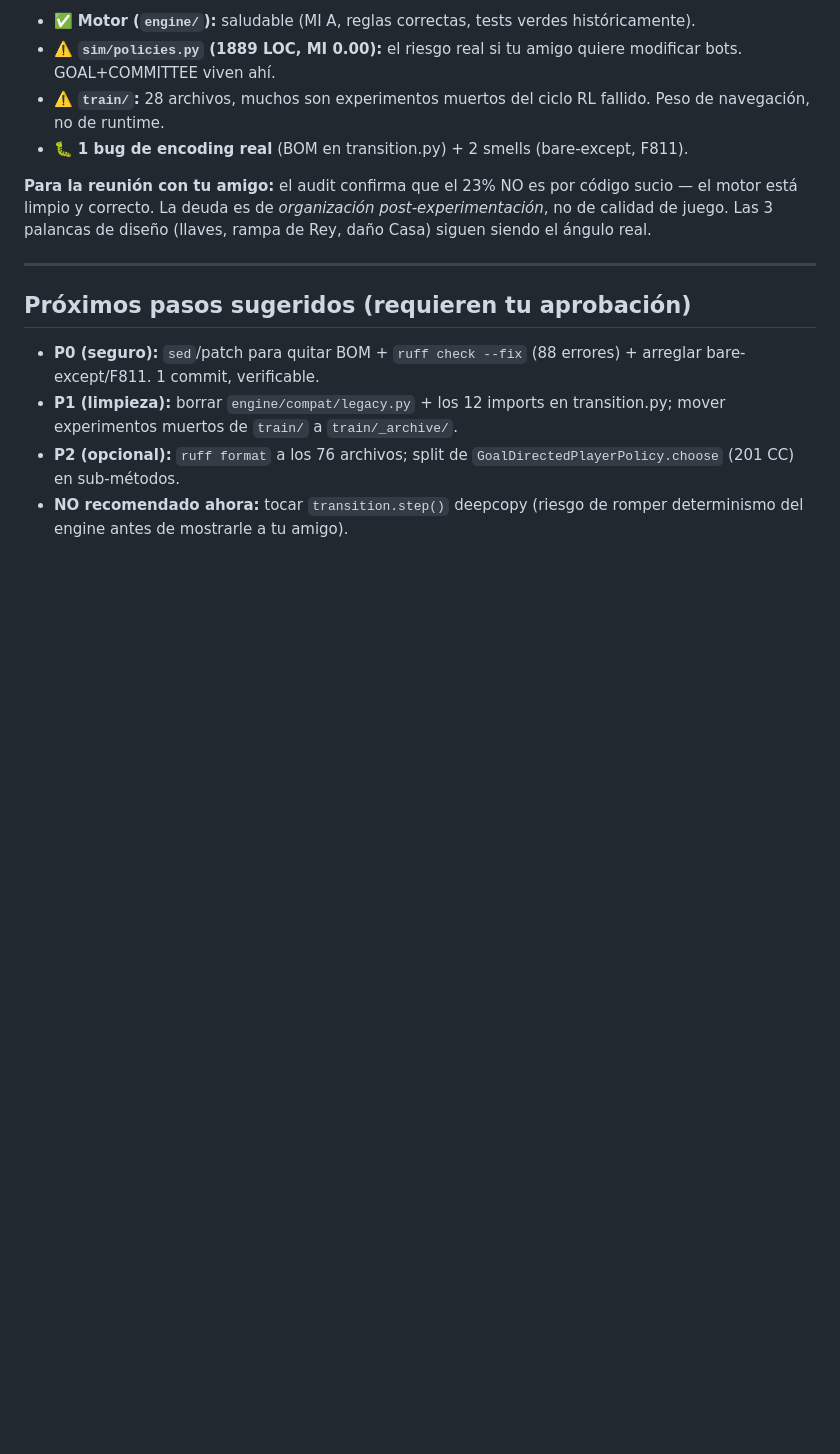
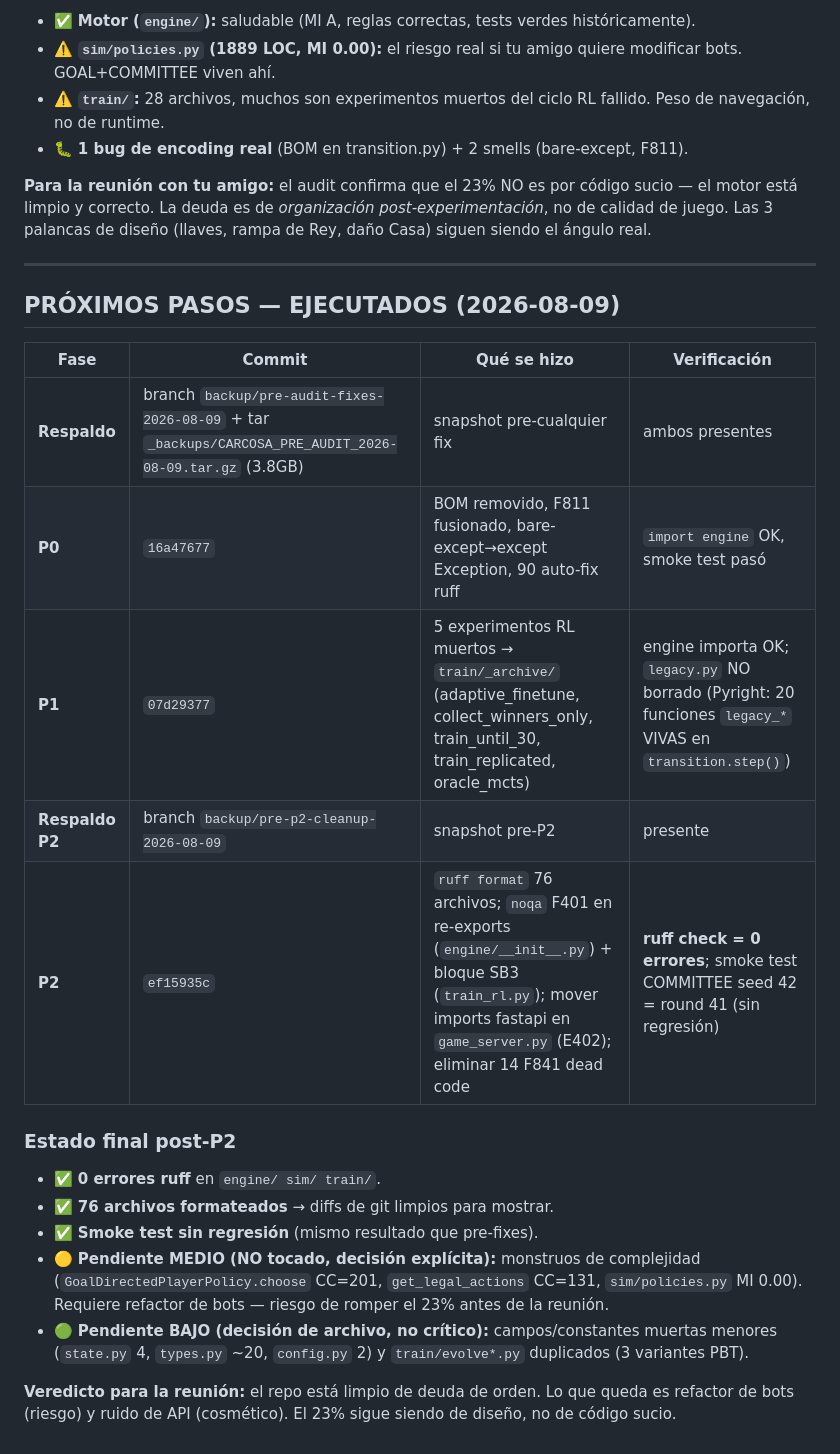
Before and after one commit to Grizaceo/CARCOSA, a Markdown page: docs/REVIEW_2026-08-09_DAVI.md, the part around the change. GitHub-like rendering; blank space fills up the shorter version.

Commit message:
docs: cierra P0/P1/P2 en REVIEW con estado final (ruff 0 errores)

```diff
--- a/docs/REVIEW_2026-08-09_DAVI.md
+++ b/docs/REVIEW_2026-08-09_DAVI.md
@@ -93,9 +93,21 @@
 
 ---
 
-## Próximos pasos sugeridos (requieren tu aprobación)
+## PRÓXIMOS PASOS — EJECUTADOS (2026-08-09)
 
-- **P0 (seguro):** `sed`/patch para quitar BOM + `ruff check --fix` (88 errores) + arreglar bare-except/F811. 1 commit, verificable.
-- **P1 (limpieza):** borrar `engine/compat/legacy.py` + los 12 imports en transition.py; mover experimentos muertos de `train/` a `train/_archive/`.
-- **P2 (opcional):** `ruff format` a los 76 archivos; split de `GoalDirectedPlayerPolicy.choose` (201 CC) en sub-métodos.
-- **NO recomendado ahora:** tocar `transition.step()` deepcopy (riesgo de romper determinismo del engine antes de mostrarle a tu amigo).
+| Fase | Commit | Qué se hizo | Verificación |
+|---|---|---|---|
+| **Respaldo** | branch `backup/pre-audit-fixes-2026-08-09` + tar `_backups/CARCOSA_PRE_AUDIT_2026-08-09.tar.gz` (3.8GB) | snapshot pre-cualquier fix | ambos presentes |
+| **P0** | `16a47677` | BOM removido, F811 fusionado, bare-except→except Exception, 90 auto-fix ruff | `import engine` OK, smoke test pasó |
+| **P1** | `07d29377` | 5 experimentos RL muertos → `train/_archive/` (adaptive_finetune, collect_winners_only, train_until_30, train_replicated, oracle_mcts) | engine importa OK; `legacy.py` NO borrado (Pyright: 20 funciones `legacy_*` VIVAS en `transition.step()`) |
+| **Respaldo P2** | branch `backup/pre-p2-cleanup-2026-08-09` | snapshot pre-P2 | presente |
+| **P2** | `ef15935c` | `ruff format` 76 archivos; `noqa` F401 en re-exports (`engine/__init__.py`) + bloque SB3 (`train_rl.py`); mover imports fastapi en `game_server.py` (E402); eliminar 14 F841 dead code | **ruff check = 0 errores**; smoke test COMMITTEE seed 42 = round 41 (sin regresión) |
+
+### Estado final post-P2
+- ✅ **0 errores ruff** en `engine/ sim/ train/`.
+- ✅ **76 archivos formateados** → diffs de git limpios para mostrar.
+- ✅ **Smoke test sin regresión** (mismo resultado que pre-fixes).
+- 🟡 **Pendiente MEDIO (NO tocado, decisión explícita):** monstruos de complejidad (`GoalDirectedPlayerPolicy.choose` CC=201, `get_legal_actions` CC=131, `sim/policies.py` MI 0.00). Requiere refactor de bots — riesgo de romper el 23% antes de la reunión.
+- 🟢 **Pendiente BAJO (decisión de archivo, no crítico):** campos/constantes muertas menores (`state.py` 4, `types.py` ~20, `config.py` 2) y `train/evolve*.py` duplicados (3 variantes PBT).
+
+**Veredicto para la reunión:** el repo está limpio de deuda de orden. Lo que queda es refactor de bots (riesgo) y ruido de API (cosmético). El 23% sigue siendo de diseño, no de código sucio.
```
